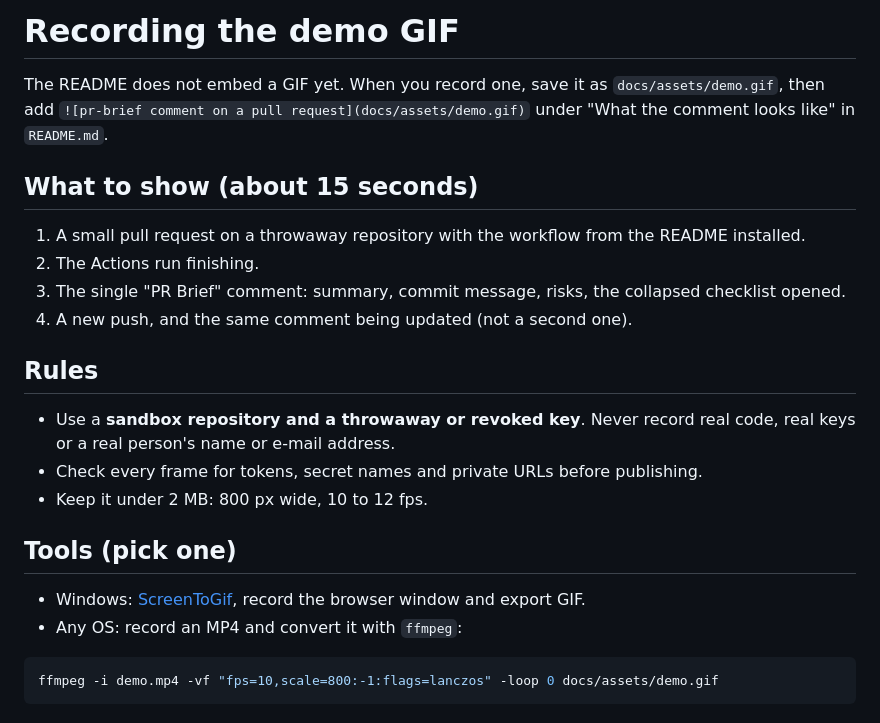
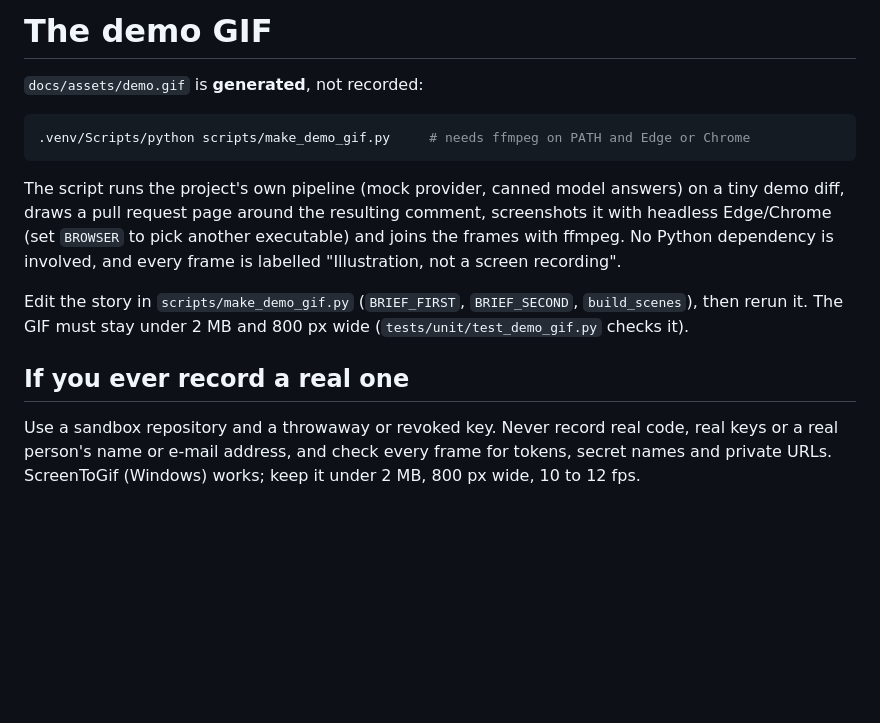
Before and after one commit to mehmetalicann/pr-brief, a Markdown page: scripts/make_demo_gif.md, the part around the change. GitHub-like rendering; blank space fills up the shorter version.

````diff
--- a/scripts/make_demo_gif.md
+++ b/scripts/make_demo_gif.md
@@ -1,28 +1,21 @@
-# Recording the demo GIF
+# The demo GIF
 
-The README does not embed a GIF yet. When you record one, save it as `docs/assets/demo.gif`, then
-add `![pr-brief comment on a pull request](docs/assets/demo.gif)` under "What the comment looks
-like" in `README.md`.
-
-## What to show (about 15 seconds)
-
-1. A small pull request on a throwaway repository with the workflow from the README installed.
-2. The Actions run finishing.
-3. The single "PR Brief" comment: summary, commit message, risks, the collapsed checklist opened.
-4. A new push, and the same comment being updated (not a second one).
-
-## Rules
-
-- Use a **sandbox repository and a throwaway or revoked key**. Never record real code, real keys or
-  a real person's name or e-mail address.
-- Check every frame for tokens, secret names and private URLs before publishing.
-- Keep it under 2 MB: 800 px wide, 10 to 12 fps.
-
-## Tools (pick one)
-
-- Windows: [ScreenToGif](https://www.screentogif.com/), record the browser window and export GIF.
-- Any OS: record an MP4 and convert it with `ffmpeg`:
+`docs/assets/demo.gif` is **generated**, not recorded:
 
 ```bash
-ffmpeg -i demo.mp4 -vf "fps=10,scale=800:-1:flags=lanczos" -loop 0 docs/assets/demo.gif
+.venv/Scripts/python scripts/make_demo_gif.py     # needs ffmpeg on PATH and Edge or Chrome
 ```
+
+The script runs the project's own pipeline (mock provider, canned model answers) on a tiny demo
+diff, draws a pull request page around the resulting comment, screenshots it with headless
+Edge/Chrome (set `BROWSER` to pick another executable) and joins the frames with ffmpeg. No Python
+dependency is involved, and every frame is labelled "Illustration, not a screen recording".
+
+Edit the story in `scripts/make_demo_gif.py` (`BRIEF_FIRST`, `BRIEF_SECOND`, `build_scenes`), then
+rerun it. The GIF must stay under 2 MB and 800 px wide (`tests/unit/test_demo_gif.py` checks it).
+
+## If you ever record a real one
+
+Use a sandbox repository and a throwaway or revoked key. Never record real code, real keys or a
+real person's name or e-mail address, and check every frame for tokens, secret names and private
+URLs. ScreenToGif (Windows) works; keep it under 2 MB, 800 px wide, 10 to 12 fps.
````
Also changed, not shown: README.md (+32 -5 lines), docs/providers.md (+13 -0 lines), docs/assets/demo.gif (added), 4 other files.
